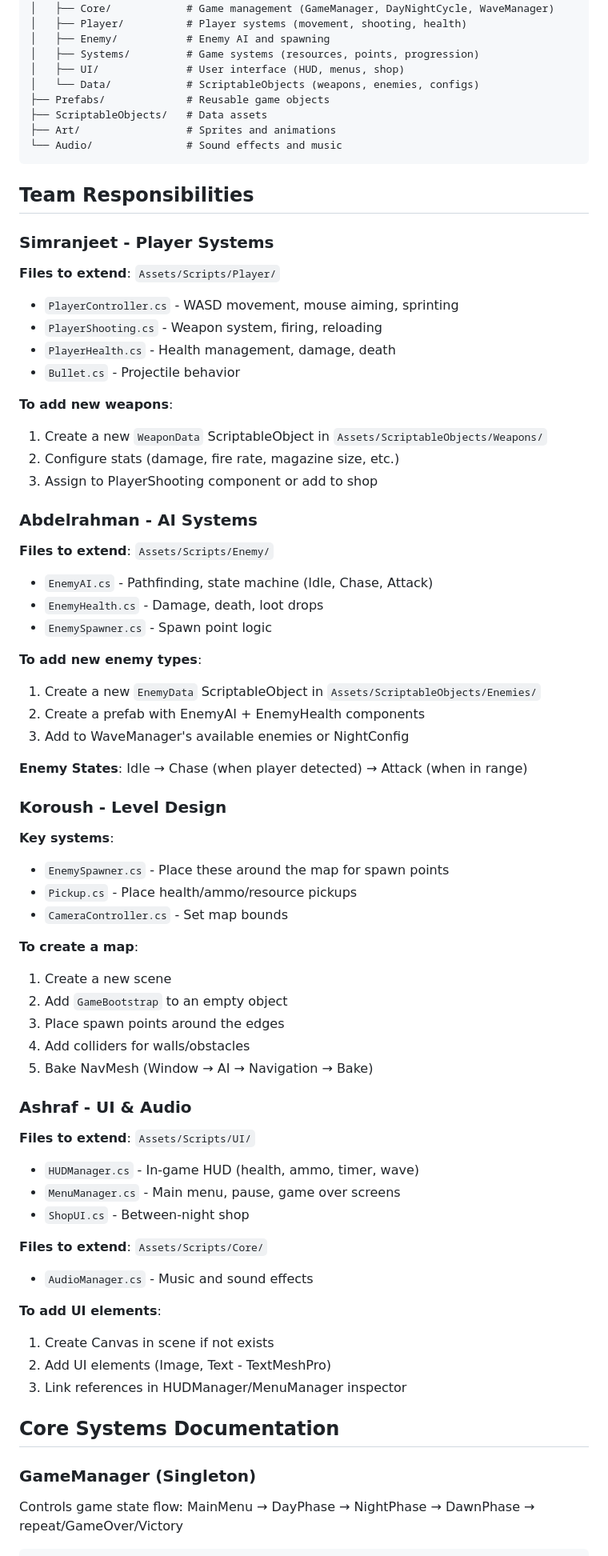
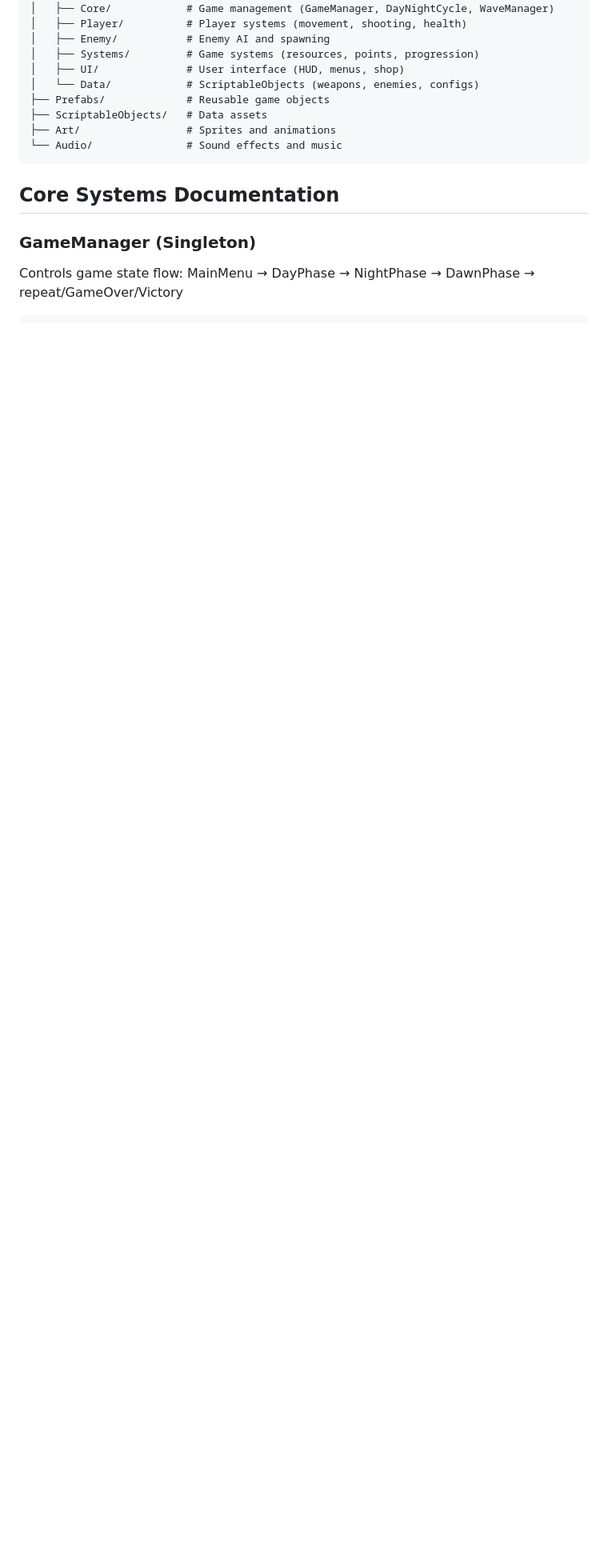
Before and after one commit to aelbann2-sudo/deadlight, a Markdown page: README.md, the part around the change. Shown at 80% size. Rendered like a GitHub page; blank space fills up the shorter version.

Commit message:
Remove team responsibilities section from README
Co-authored-by: Cursor <cursoragent@cursor.com>

````diff
--- a/README.md
+++ b/README.md
@@ -229,60 +229,6 @@ Assets/
 └── Audio/               # Sound effects and music
 ```
 
-## Team Responsibilities
-
-### Simranjeet - Player Systems
-**Files to extend**: `Assets/Scripts/Player/`
-- `PlayerController.cs` - WASD movement, mouse aiming, sprinting
-- `PlayerShooting.cs` - Weapon system, firing, reloading
-- `PlayerHealth.cs` - Health management, damage, death
-- `Bullet.cs` - Projectile behavior
-
-**To add new weapons**:
-1. Create a new `WeaponData` ScriptableObject in `Assets/ScriptableObjects/Weapons/`
-2. Configure stats (damage, fire rate, magazine size, etc.)
-3. Assign to PlayerShooting component or add to shop
-
-### Abdelrahman - AI Systems
-**Files to extend**: `Assets/Scripts/Enemy/`
-- `EnemyAI.cs` - Pathfinding, state machine (Idle, Chase, Attack)
-- `EnemyHealth.cs` - Damage, death, loot drops
-- `EnemySpawner.cs` - Spawn point logic
-
-**To add new enemy types**:
-1. Create a new `EnemyData` ScriptableObject in `Assets/ScriptableObjects/Enemies/`
-2. Create a prefab with EnemyAI + EnemyHealth components
-3. Add to WaveManager's available enemies or NightConfig
-
-**Enemy States**: Idle → Chase (when player detected) → Attack (when in range)
-
-### Koroush - Level Design
-**Key systems**:
-- `EnemySpawner.cs` - Place these around the map for spawn points
-- `Pickup.cs` - Place health/ammo/resource pickups
-- `CameraController.cs` - Set map bounds
-
-**To create a map**:
-1. Create a new scene
-2. Add `GameBootstrap` to an empty object
-3. Place spawn points around the edges
-4. Add colliders for walls/obstacles
-5. Bake NavMesh (Window → AI → Navigation → Bake)
-
-### Ashraf - UI & Audio
-**Files to extend**: `Assets/Scripts/UI/`
-- `HUDManager.cs` - In-game HUD (health, ammo, timer, wave)
-- `MenuManager.cs` - Main menu, pause, game over screens
-- `ShopUI.cs` - Between-night shop
-
-**Files to extend**: `Assets/Scripts/Core/`
-- `AudioManager.cs` - Music and sound effects
-
-**To add UI elements**:
-1. Create Canvas in scene if not exists
-2. Add UI elements (Image, Text - TextMeshPro)
-3. Link references in HUDManager/MenuManager inspector
-
 ## Core Systems Documentation
 
 ### GameManager (Singleton)
````
